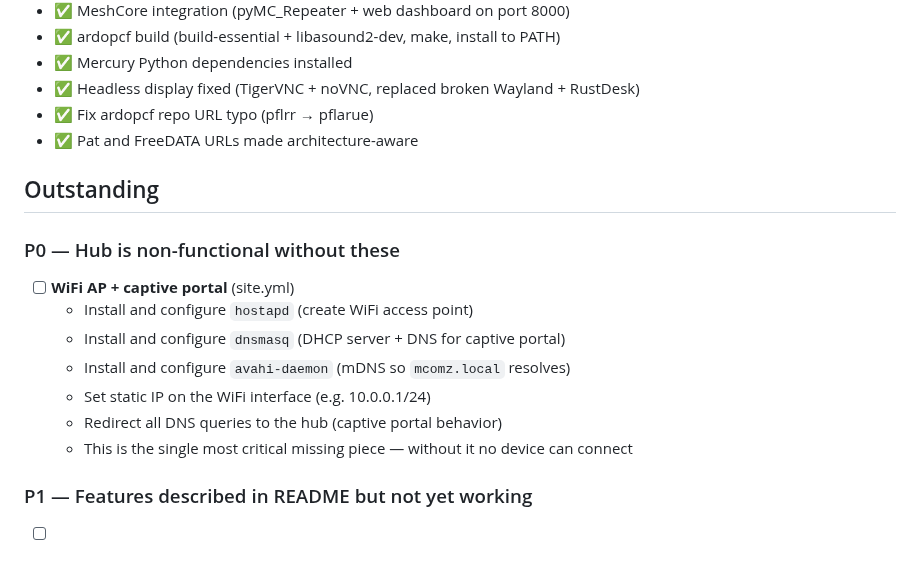
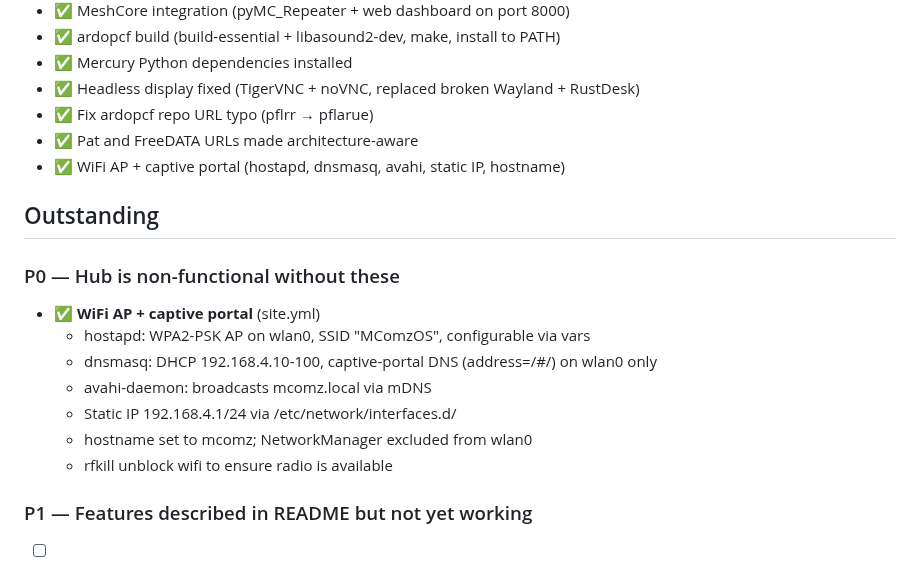
Before and after one commit to mcomz-org/MComzOS, a Markdown page: .claude/tasks/2026-04-05-buildable-playbook.md, the part around the change. Drawn GitHub-style.

Commit message:
docs(tasks): mark WiFi AP + captive portal as complete

```diff
--- a/.claude/tasks/2026-04-05-buildable-playbook.md
+++ b/.claude/tasks/2026-04-05-buildable-playbook.md
@@ -10,18 +10,19 @@
 - ✅ Headless display fixed (TigerVNC + noVNC, replaced broken Wayland + RustDesk)
 - ✅ Fix ardopcf repo URL typo (pflrr → pflarue)
 - ✅ Pat and FreeDATA URLs made architecture-aware
+- ✅ WiFi AP + captive portal (hostapd, dnsmasq, avahi, static IP, hostname)
 
 ## Outstanding
 
 ### P0 — Hub is non-functional without these
 
-- [ ] **WiFi AP + captive portal** (site.yml)
-  - Install and configure `hostapd` (create WiFi access point)
-  - Install and configure `dnsmasq` (DHCP server + DNS for captive portal)
-  - Install and configure `avahi-daemon` (mDNS so `mcomz.local` resolves)
-  - Set static IP on the WiFi interface (e.g. 10.0.0.1/24)
-  - Redirect all DNS queries to the hub (captive portal behavior)
-  - This is the single most critical missing piece — without it no device can connect
+- ✅ **WiFi AP + captive portal** (site.yml)
+  - hostapd: WPA2-PSK AP on wlan0, SSID "MComzOS", configurable via vars
+  - dnsmasq: DHCP 192.168.4.10-100, captive-portal DNS (address=/#/) on wlan0 only
+  - avahi-daemon: broadcasts mcomz.local via mDNS
+  - Static IP 192.168.4.1/24 via /etc/network/interfaces.d/
+  - hostname set to mcomz; NetworkManager excluded from wlan0
+  - rfkill unblock wifi to ensure radio is available
 
 ### P1 — Features described in README but not yet working
 
```
